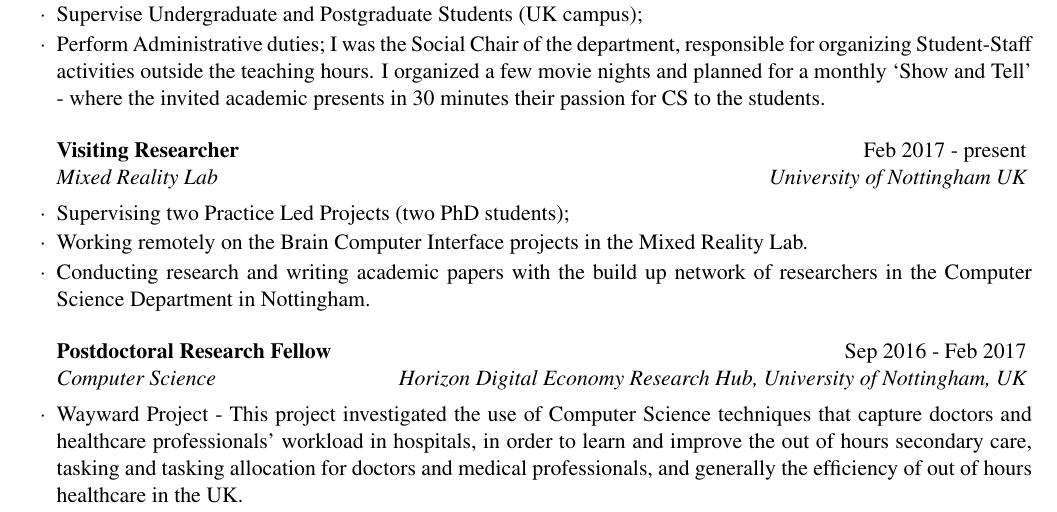
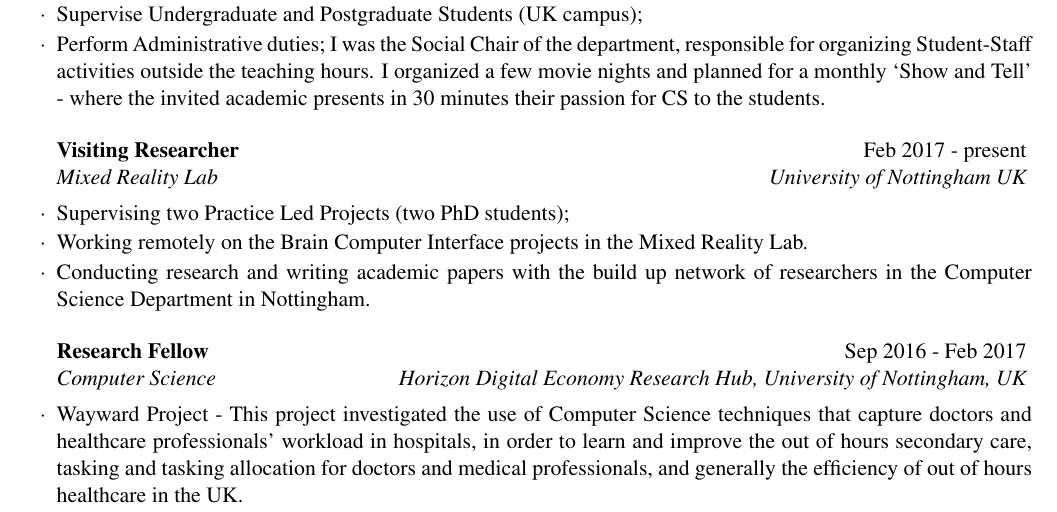
Before and after one commit to horiamaior/CV, a LaTeX CV (ACADEMIC cv/My CV tex/cv.tex): part of page 2 of 4, cut so that both start at the same text. Compiled offline with pdfLaTeX.

```diff
--- a/ACADEMIC cv/My CV tex/cv.tex
+++ b/ACADEMIC cv/My CV tex/cv.tex
@@ -128,7 +128,7 @@
 		\item Conducting research and writing academic papers with the build up network of researchers in the Computer Science Department in Nottingham.
 	\end{rSubsection}
 
-	\begin{rSubsection}{Postdoctoral Research Fellow}{Sep 2016 - Feb 2017}{Computer Science}{Horizon Digital Economy Research Hub, University of Nottingham, UK}
+	\begin{rSubsection}{Research Fellow}{Sep 2016 - Feb 2017}{Computer Science}{Horizon Digital Economy Research Hub, University of Nottingham, UK}
 		\item Wayward Project -  This project investigated the use of Computer Science techniques that capture doctors and healthcare professionals' workload in hospitals, in order to learn and improve the out of hours secondary care, tasking and tasking allocation for doctors and medical professionals, and generally the efficiency of out of hours healthcare in the UK.
 	\end{rSubsection}
 
```
Also changed, not shown: ACADEMIC cv/My CV tex/EPSRC DOCTORAL PRIZE HORIA MAIOR CV.pdf (added), 1 other file.
